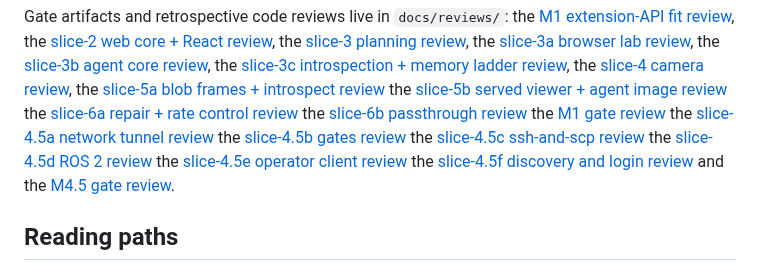
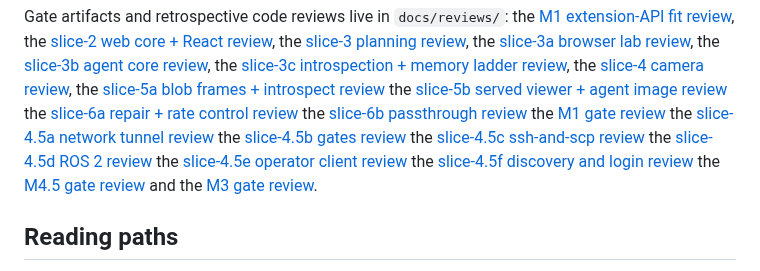
Before and after one commit to fjarrio/fjarr, a Markdown page: docs/README.md, the part around the change. GitHub-like rendering.

```diff
--- a/docs/README.md
+++ b/docs/README.md
@@ -73,7 +73,8 @@ the [slice-4.5c ssh-and-scp review](reviews/slice-4.5c-review.md)
 the [slice-4.5d ROS 2 review](reviews/slice-4.5d-review.md)
 the [slice-4.5e operator client review](reviews/slice-4.5e-review.md)
 the [slice-4.5f discovery and login review](reviews/slice-4.5f-review.md)
-and the [M4.5 gate review](reviews/m45-gate-review.md).
+the [M4.5 gate review](reviews/m45-gate-review.md)
+and the [M3 gate review](reviews/m3-gate-review.md).
 
 ## Reading paths
 
```
Also changed, not shown: docs/reviews/m3-gate-review.md (added, +63 -0 lines).
